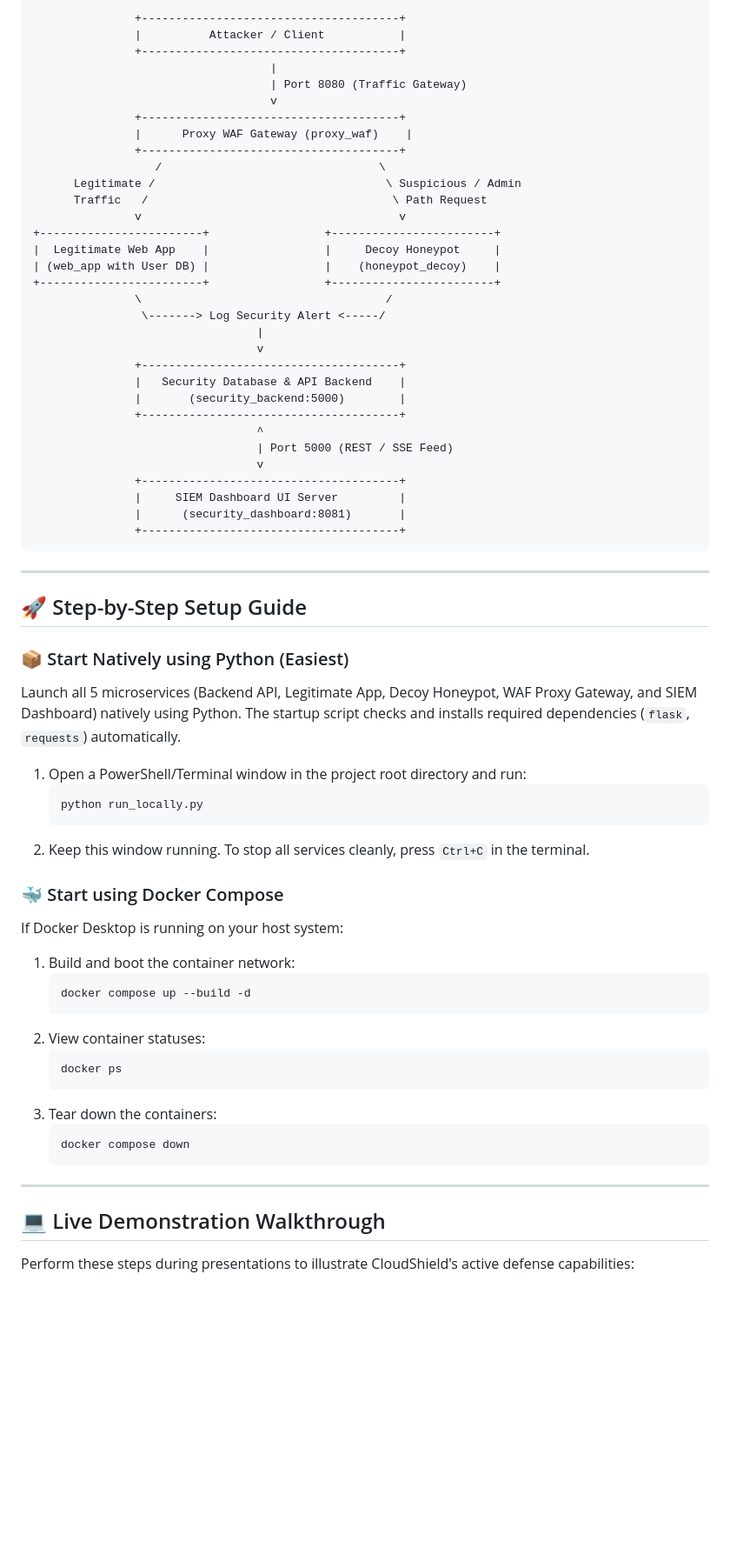
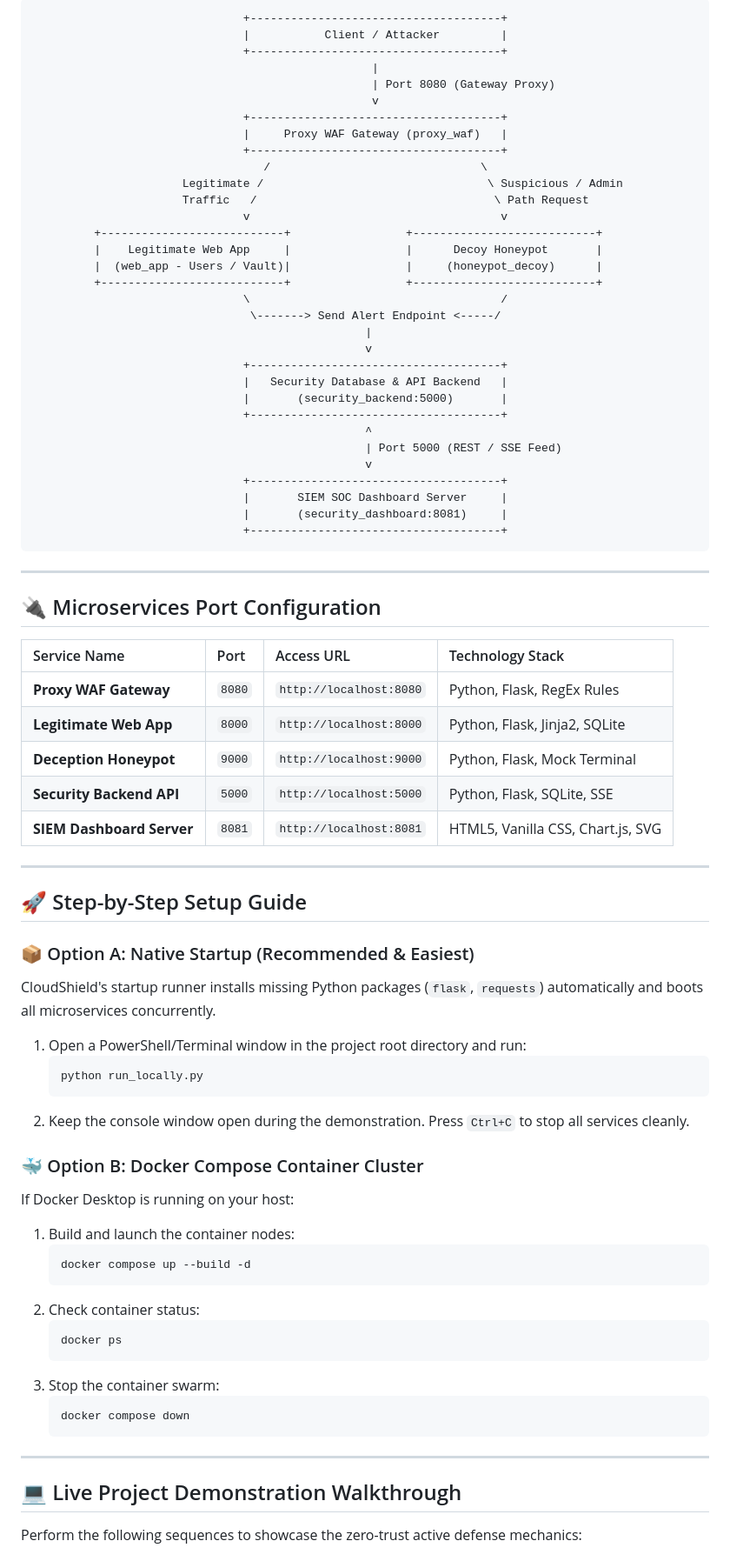
Before and after one commit to PratyushPandey31/Security, a Markdown page: README.md, the part around one of its changes. Shown at 87% size. Drawn GitHub-style; blank space fills up the shorter version.

````diff
--- a/README.md
+++ b/README.md
@@ -37,70 +49,82 @@ Welcome to **CloudShield v4**, a production-grade, zero-trust cloud security and
 
 ```text
-               +--------------------------------------+
-               |          Attacker / Client           |
-               +--------------------------------------+
-                                   |
-                                   | Port 8080 (Traffic Gateway)
-                                   v
-               +--------------------------------------+
-               |      Proxy WAF Gateway (proxy_waf)    |
-               +--------------------------------------+
-                  /                                \
-      Legitimate /                                  \ Suspicious / Admin
-      Traffic   /                                    \ Path Request
-               v                                      v
-+------------------------+                 +------------------------+
-|  Legitimate Web App    |                 |     Decoy Honeypot     |
-| (web_app with User DB) |                 |    (honeypot_decoy)    |
-+------------------------+                 +------------------------+
-               \                                    /
-                \-------> Log Security Alert <-----/
-                                 |
-                                 v
-               +--------------------------------------+
-               |   Security Database & API Backend    |
-               |       (security_backend:5000)        |
-               +--------------------------------------+
-                                 ^
-                                 | Port 5000 (REST / SSE Feed)
-                                 v
-               +--------------------------------------+
-               |     SIEM Dashboard UI Server         |
-               |      (security_dashboard:8081)       |
-               +--------------------------------------+
+                               +-------------------------------------+
+                               |           Client / Attacker         |
+                               +-------------------------------------+
+                                                  |
+                                                  | Port 8080 (Gateway Proxy)
+                                                  v
+                               +-------------------------------------+
+                               |     Proxy WAF Gateway (proxy_waf)   |
+                               +-------------------------------------+
+                                  /                               \
+                      Legitimate /                                 \ Suspicious / Admin
+                      Traffic   /                                   \ Path Request
+                               v                                     v
+         +---------------------------+                 +---------------------------+
+         |    Legitimate Web App     |                 |      Decoy Honeypot       |
+         |  (web_app - Users / Vault)|                 |     (honeypot_decoy)      |
+         +---------------------------+                 +---------------------------+
+                               \                                     /
+                                \-------> Send Alert Endpoint <-----/
+                                                 |
+                                                 v
+                               +-------------------------------------+
+                               |   Security Database & API Backend   |
+                               |       (security_backend:5000)       |
+                               +-------------------------------------+
+                                                 ^
+                                                 | Port 5000 (REST / SSE Feed)
+                                                 v
+                               +-------------------------------------+
+                               |       SIEM SOC Dashboard Server     |
+                               |       (security_dashboard:8081)     |
+                               +-------------------------------------+
 ```
+
+---
+
+## 🔌 Microservices Port Configuration
+
+| Service Name | Port | Access URL | Technology Stack |
+| :--- | :--- | :--- | :--- |
+| **Proxy WAF Gateway** | `8080` | `http://localhost:8080` | Python, Flask, RegEx Rules |
+| **Legitimate Web App** | `8000` | `http://localhost:8000` | Python, Flask, Jinja2, SQLite |
+| **Deception Honeypot** | `9000` | `http://localhost:9000` | Python, Flask, Mock Terminal |
+| **Security Backend API** | `5000` | `http://localhost:5000` | Python, Flask, SQLite, SSE |
+| **SIEM Dashboard Server** | `8081` | `http://localhost:8081` | HTML5, Vanilla CSS, Chart.js, SVG |
 
 ---
 
 ## 🚀 Step-by-Step Setup Guide
 
-### 📦 Start Natively using Python (Easiest)
-Launch all 5 microservices (Backend API, Legitimate App, Decoy Honeypot, WAF Proxy Gateway, and SIEM Dashboard) natively using Python. The startup script checks and installs required dependencies (`flask`, `requests`) automatically.
+### 📦 Option A: Native Startup (Recommended & Easiest)
+CloudShield's startup runner installs missing Python packages (`flask`, `requests`) automatically and boots all microservices concurrently.
 
 1. Open a PowerShell/Terminal window in the project root directory and run:
    ```bash
    python run_locally.py
    ```
-2. Keep this window running. To stop all services cleanly, press `Ctrl+C` in the terminal.
+2. Keep the console window open during the demonstration. Press `Ctrl+C` to stop all services cleanly.
 
-### 🐳 Start using Docker Compose
-If Docker Desktop is running on your host system:
-1. Build and boot the container network:
+### 🐳 Option B: Docker Compose Container Cluster
+If Docker Desktop is running on your host:
+1. Build and launch the container nodes:
    ```bash
    docker compose up --build -d
    ```
-2. View container statuses:
+2. Check container status:
    ```bash
    docker ps
    ```
-3. Tear down the containers:
+3. Stop the container swarm:
    ```bash
    docker compose down
    ```
 
 ---
 
-## 💻 Live Demonstration Walkthrough
+## 💻 Live Project Demonstration Walkthrough
 
-Perform these steps during presentations to illustrate CloudShield's active defense capabilities:
+Perform the following sequences to showcase the zero-trust active defense mechanics:
 
````
Also changed, not shown: other parts of README.md (+68 -59 lines).
